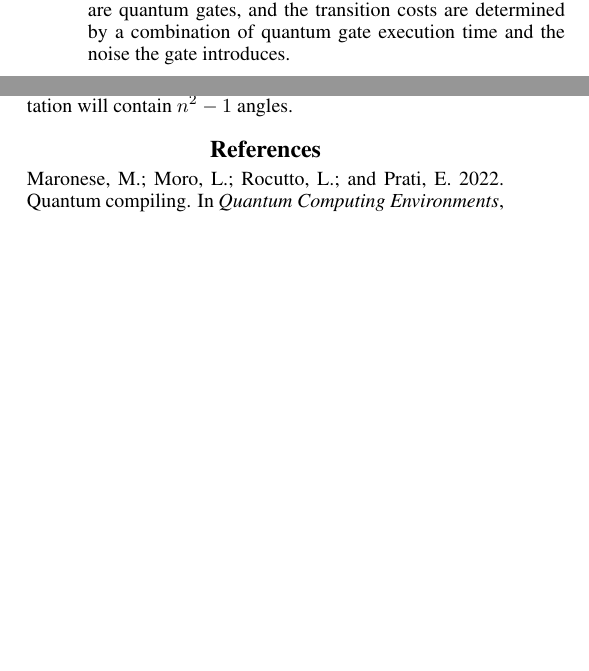
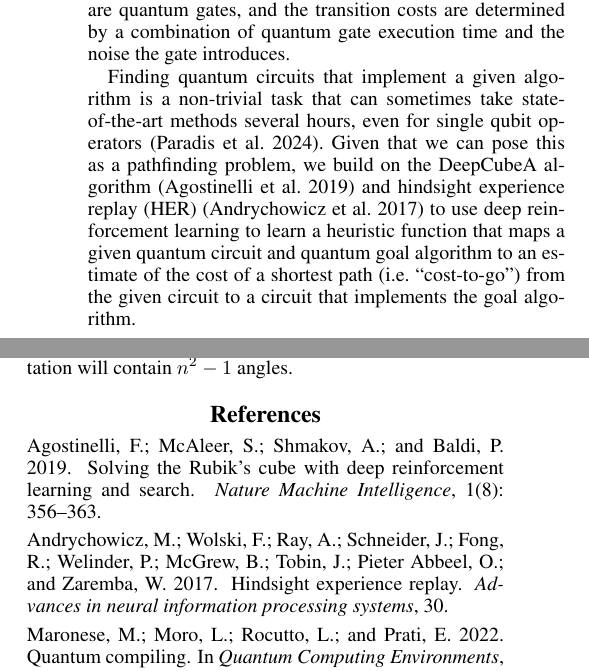
Before and after one commit to ian-turner/qc-icaps26, a LaTeX paper (main.tex): two parts of the columns of page 1 of 2, joined at a grey line, cut so that both start at the same text, the shorter picture padded with empty space. Compiled offline with pdfLaTeX.

Commit message:
more intro

```diff
--- a/main.tex
+++ b/main.tex
@@ -196,6 +196,14 @@ is the identity matrix, the goal is a given quantum algorithm, the transitions a
 are determined by a combination of quantum gate execution time and the noise the gate introduces.
 
 
+Finding quantum circuits that implement a given algorithm is a non-trivial task that can sometimes take state-of-the-art
+methods several hours, even for single qubit operators \cite{paradis2024synthetiq}.
+Given that we can pose this as a pathfinding problem, we build on the DeepCubeA algorithm \cite{agostinelli2019solving}
+and hindsight experience replay (HER) \cite{andrychowicz2017hindsight} to use deep reinforcement learning to learn
+a heuristic function that maps a given quantum circuit and quantum goal algorithm to an estimate of the cost of a
+shortest path (i.e. ``cost-to-go'') from the given circuit to a circuit that implements the goal algorithm.
+
+
 
 
 %% SECTION Background
```
Also changed, not shown: 1 other file.
